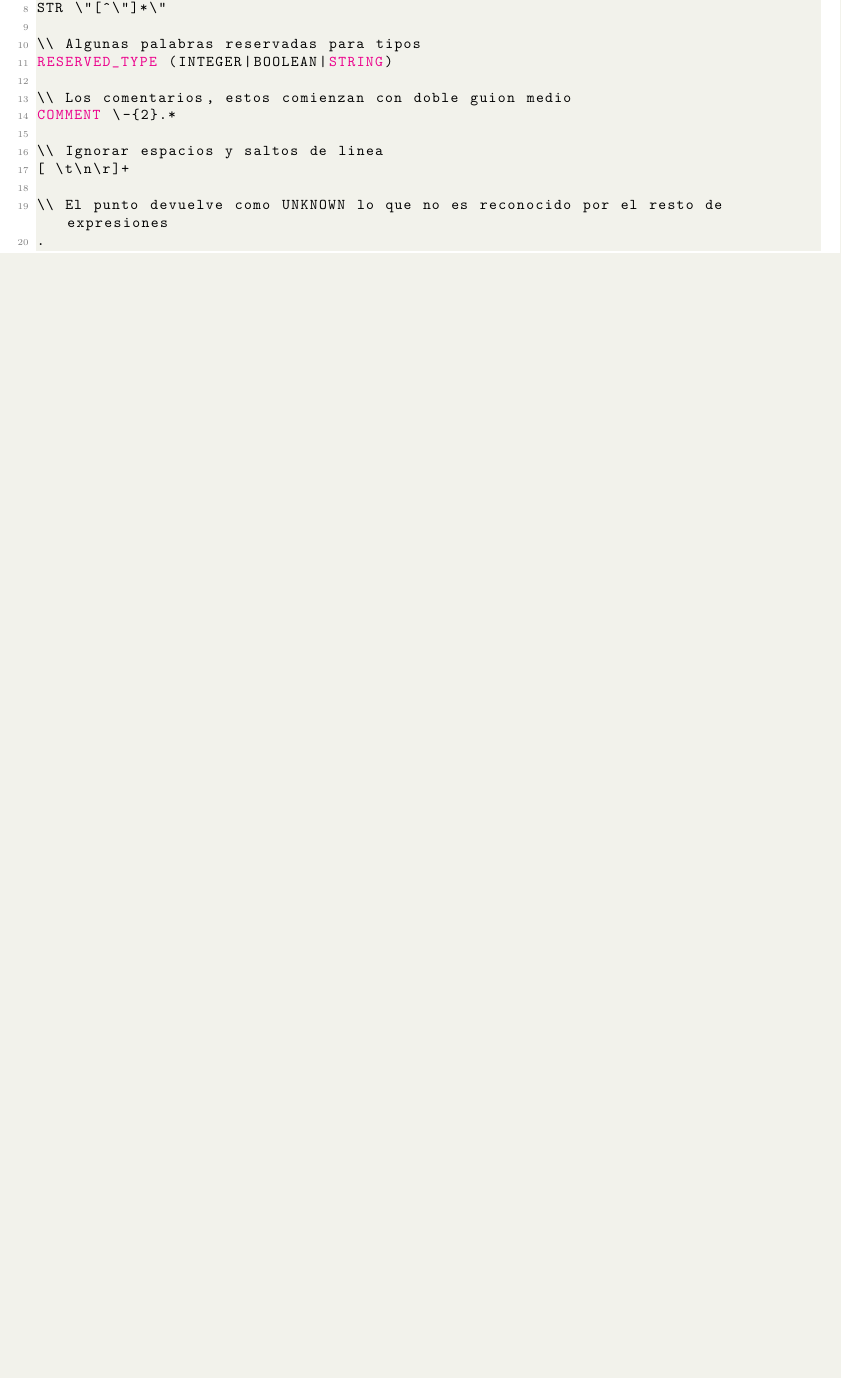
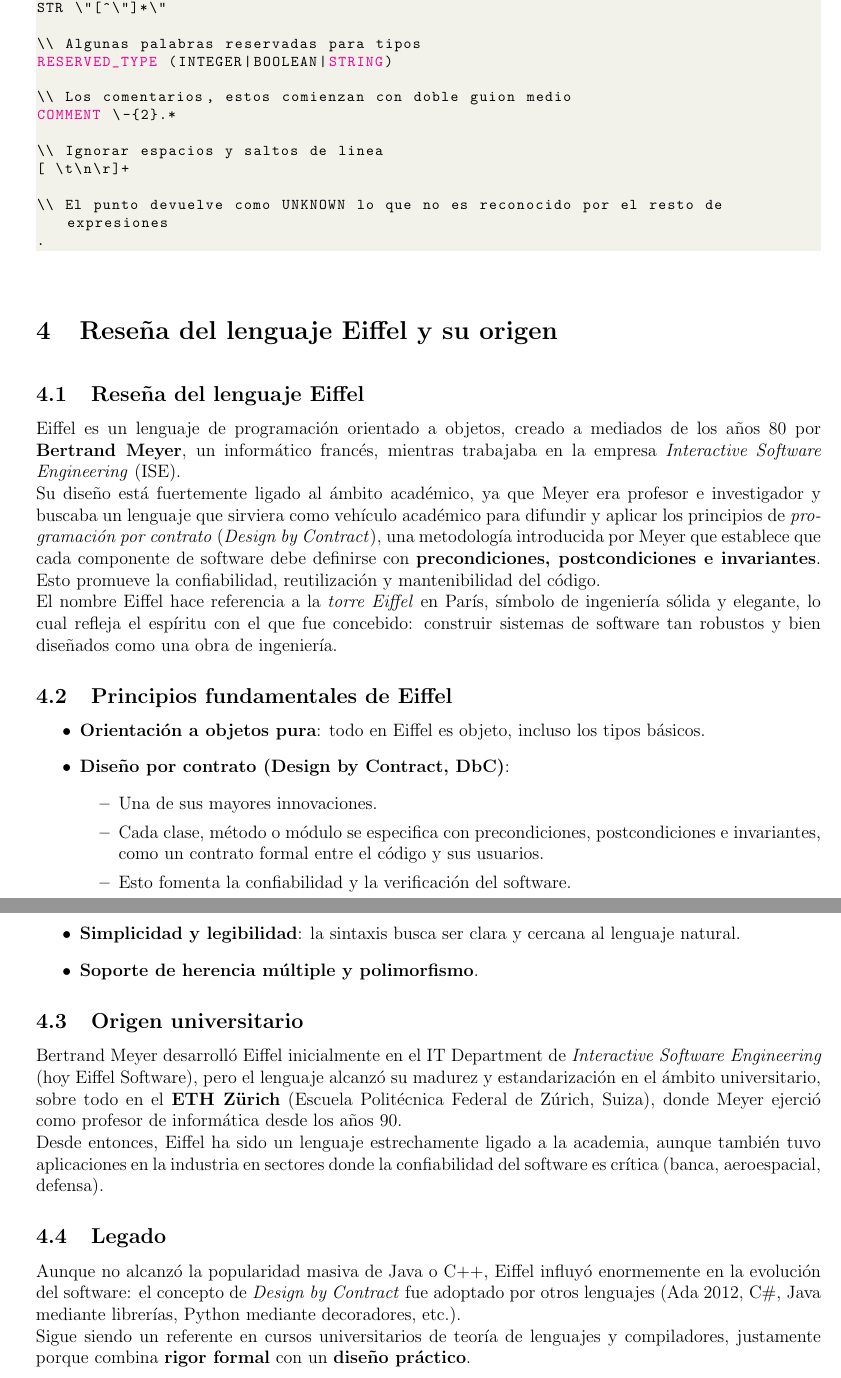
Before and after one commit to bePericon/parseo-codigo-2025-unq, a LaTeX document (tp-analizador-lexico-eiffel/latex/entrega.tex): part of page 4 of 4 before the commit and two parts of pages 4 and 5 of 5 after it, the two joined at a grey line, cut so that both start at the same text, the shorter picture padded with empty space. Compiled offline with pdfLaTeX.

Commit message:
updated entrega.tex

```diff
--- a/tp-analizador-lexico-eiffel/latex/entrega.tex
+++ b/tp-analizador-lexico-eiffel/latex/entrega.tex
@@ -28,7 +28,7 @@
     breaklines=true,
     captionpos=b,
     keepspaces=true,
-    numbers=left,
+    % numbers=left,
     numbersep=5pt,
     showspaces=false,
     showstringspaces=false,
@@ -227,4 +227,76 @@ COMMENT \-{2}.*
 .
 \end{lstlisting}
 
+\vspace{6mm}
+\section{Reseña del lenguaje Eiffel y su origen}
+\vspace{4mm}
+
+\subsection{Reseña del lenguaje Eiffel}
+
+Eiffel es un lenguaje de programación orientado a objetos, creado a mediados de
+los años 80 por \textbf{Bertrand Meyer}, un informático francés, mientras
+trabajaba en la empresa \textit{Interactive Software Engineering} (ISE).
+
+\noindent
+Su diseño está fuertemente ligado al ámbito académico, ya que Meyer era
+profesor e
+investigador y buscaba un lenguaje que sirviera como vehículo académico para
+difundir y aplicar los principios de \textit{programación por contrato}
+(\textit{Design by Contract}), una metodología introducida por Meyer que
+establece que cada componente de software debe definirse con
+\textbf{precondiciones, postcondiciones e invariantes}. Esto promueve la
+confiabilidad, reutilización y mantenibilidad del código.
+
+\noindent
+El nombre Eiffel hace referencia a la \textit{torre Eiffel} en París, símbolo
+de ingeniería sólida y elegante, lo cual refleja el espíritu con el que fue
+concebido: construir sistemas de software tan robustos y bien diseñados como
+una obra de ingeniería.
+
+\subsection{Principios fundamentales de Eiffel}
+
+\begin{itemize}
+    \item \textbf{Orientación a objetos pura}: todo en Eiffel es objeto,
+          incluso los tipos básicos.
+    \item \textbf{Diseño por contrato (Design by Contract, DbC)}:
+          \begin{itemize}
+              \item Una de sus mayores innovaciones.
+              \item Cada clase, método o módulo se especifica con
+                    precondiciones,
+                    postcondiciones e invariantes, como un contrato formal
+                    entre el código y sus
+                    usuarios.
+              \item Esto fomenta la confiabilidad y la verificación del
+                    software.
+          \end{itemize}
+    \item \textbf{Simplicidad y legibilidad}: la sintaxis busca ser clara y
+          cercana al lenguaje natural.
+    \item \textbf{Soporte de herencia múltiple y polimorfismo}.
+\end{itemize}
+
+\subsection{Origen universitario}
+
+Bertrand Meyer desarrolló Eiffel inicialmente en el IT Department de
+\textit{Interactive Software Engineering} (hoy Eiffel Software), pero el
+lenguaje alcanzó su madurez y estandarización en el ámbito universitario, sobre
+todo en el \textbf{ETH Zürich} (Escuela Politécnica Federal de Zúrich, Suiza),
+donde Meyer ejerció como profesor de informática desde los años 90.
+
+\noindent
+Desde entonces, Eiffel ha sido un lenguaje estrechamente ligado a la academia,
+aunque también tuvo aplicaciones en la industria en sectores donde la
+confiabilidad del software es crítica (banca, aeroespacial, defensa).
+
+\subsection{Legado}
+
+Aunque no alcanzó la popularidad masiva de Java o C++, Eiffel influyó
+enormemente en la evolución del software: el concepto de \textit{Design by
+    Contract} fue adoptado por otros lenguajes (Ada 2012, C\#, Java mediante
+librerías, Python mediante decoradores, etc.).
+
+\noindent
+Sigue siendo un referente en cursos universitarios de teoría de lenguajes y
+compiladores, justamente porque combina \textbf{rigor formal} con un
+\textbf{diseño práctico}.
+
 \end{document}
```
Also changed, not shown: tp-analizador-lexico-eiffel/latex/entrega.tex (4 more changed lines).
